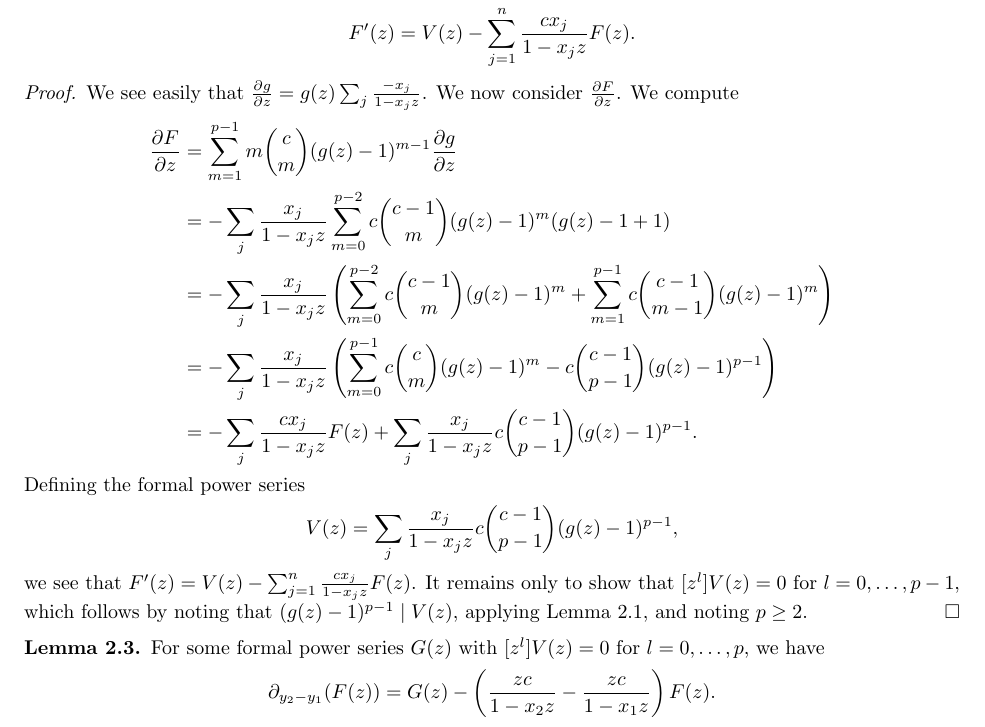
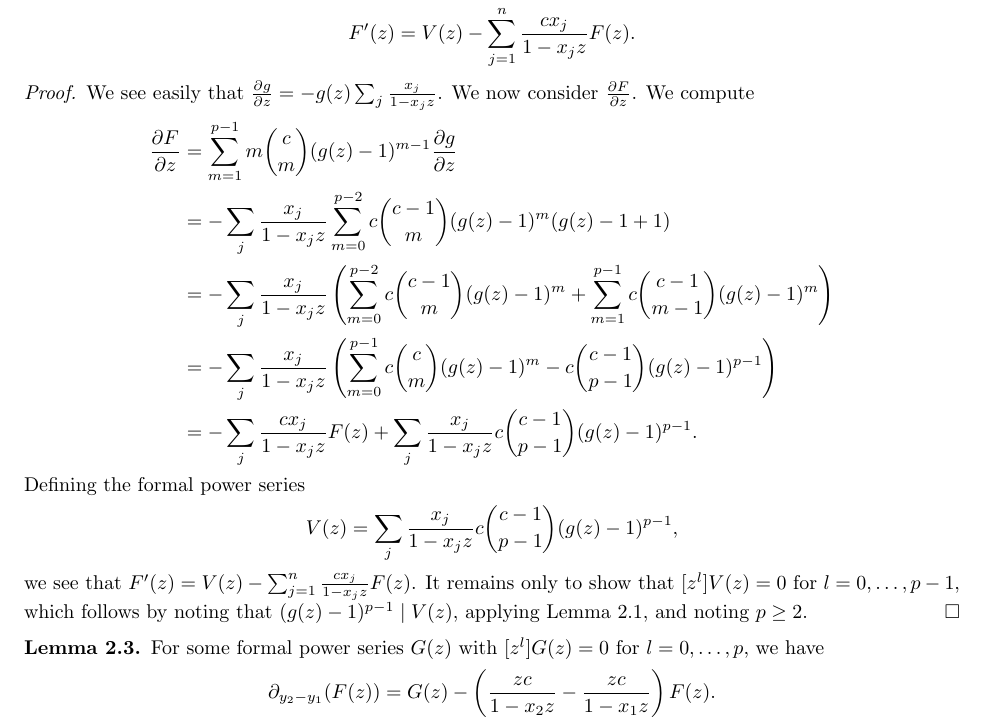
Before and after one commit to sdevadas/cherednik-urop2014, a LaTeX paper (formalwriteup.tex): part of page 4 of 9, cut so that both start at the same text. Compiled offline with pdfLaTeX.

Commit message:
line edits

```diff
--- a/formalwriteup.tex
+++ b/formalwriteup.tex
@@ -204,7 +204,7 @@ F'(z) = V(z) - \sum_{j=1}^{n} \frac{cx_j}{1-x_jz} F(z).
 \end{lemma}
 
 \begin{proof}
-We see easily that $\frac{\partial g}{\partial z} = g(z) \sum_j \frac{-x_j}{1-x_jz}$. We now consider $\frac{\partial F}{\partial z}$. We compute
+We see easily that $\frac{\partial g}{\partial z} = -g(z) \sum_j \frac{x_j}{1-x_jz}$. We now consider $\frac{\partial F}{\partial z}$. We compute
 \begin{align*}
 \frac{\partial F}{\partial z}
 &=\sum_{m=1}^{p-1}m\binom{c}{m}(g(z)-1)^{m-1}\frac{\partial g}{\partial z}\\
@@ -221,7 +221,7 @@ we see that $F'(z) = V(z) - \sum_{j=1}^{n} \frac{cx_j}{1-x_jz} F(z)$. It remains
 \end{proof}
 
 \begin{lemma}\label{lem:dFdxi}
-For some formal power series $G(z)$ with $[z^l]V(z)=0$ for $l=0,\dots,p$, we have
+For some formal power series $G(z)$ with $[z^l]G(z)=0$ for $l=0,\dots,p$, we have
 \[
 \partial_{y_2-y_1}(F(z))= G(z) - \left(\frac{zc}{1-x_2z}-\frac{zc}{1-x_1z}\right)F(z).
 \]
```
Also changed, not shown: formalwriteup.tex (6 more changed lines).
